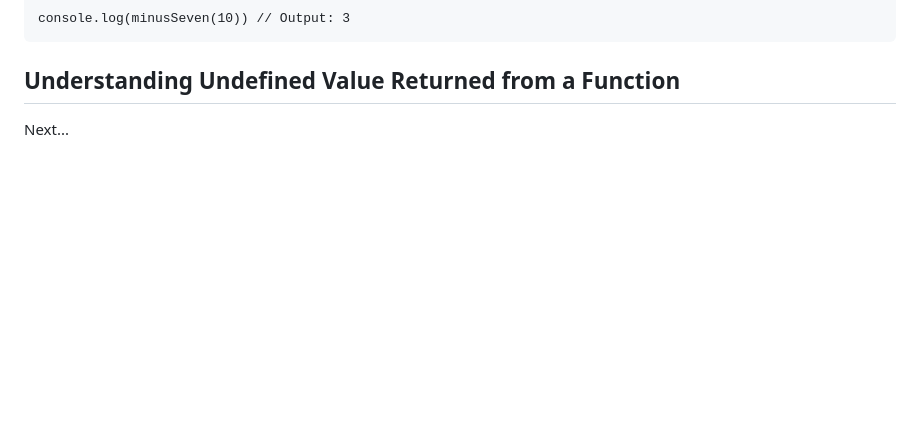
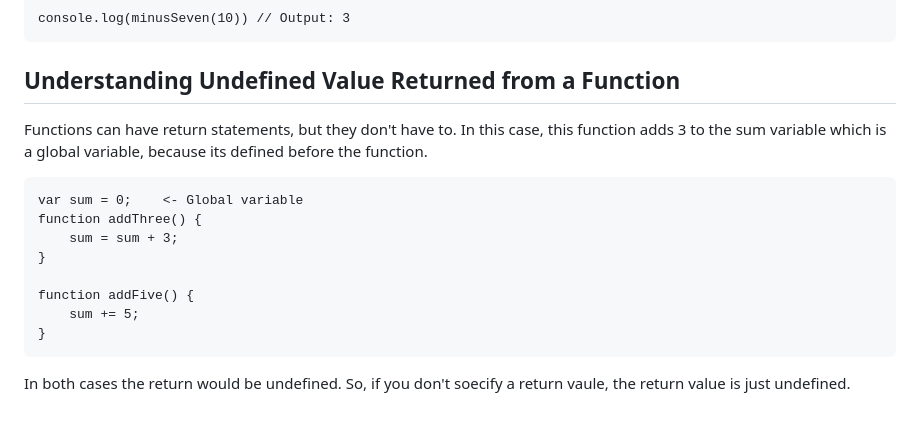
Before and after one commit to ron-wollschlaeger/JavaScript_Journal, a Markdown page: README.md, the part around the change. Drawn GitHub-style; blank space fills up the shorter version.

```diff
--- a/README.md
+++ b/README.md
@@ -485,4 +485,15 @@ You can return a value from a function with this return statement. Return also e
 
 
 ## Understanding Undefined Value Returned from a Function
-Next...
+Functions can have return statements, but they don't have to. In this case, this function adds 3 to the sum variable which is a global variable, because its defined before the function.
+
+    var sum = 0;    <- Global variable
+    function addThree() {
+        sum = sum + 3;
+    }
+
+    function addFive() {
+        sum += 5;
+    }
+
+In both cases the return would be undefined. So, if you don't soecify a return vaule, the return value is just undefined.
```
